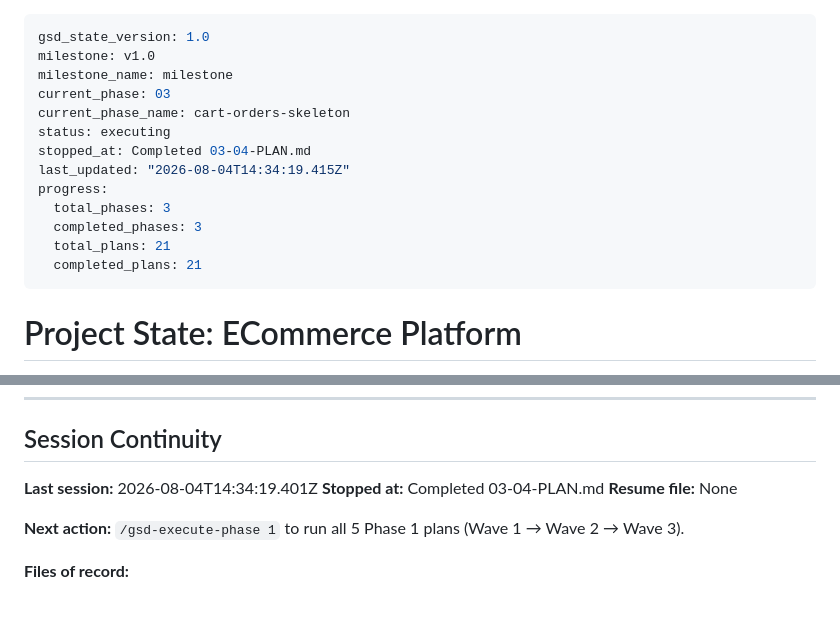
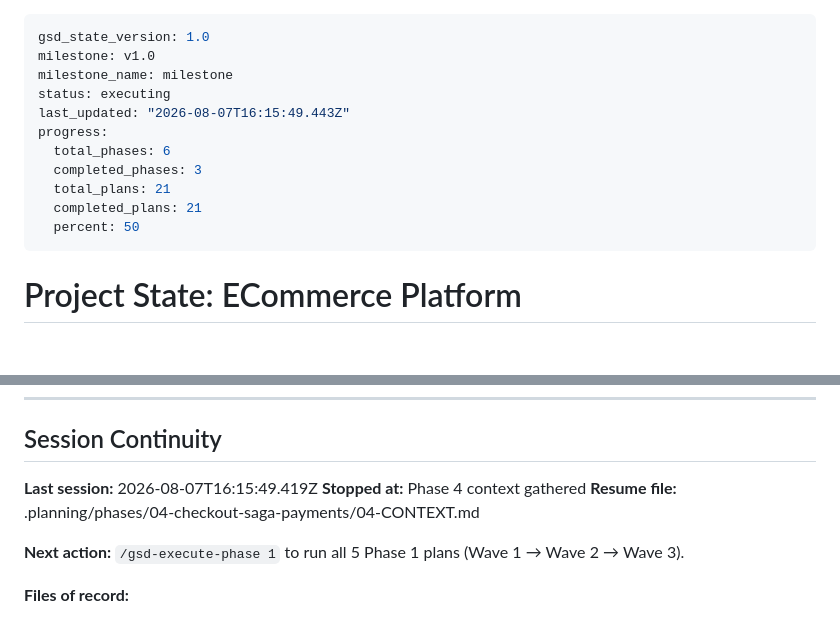
Before and after one commit to fanji-mukti/ecommerce-platform, a Markdown page: .planning/STATE.md, 2 parts joined by grey strips. Rendered like a GitHub page; blank space fills up the shorter version.

Commit message:
docs(state): record phase 4 context session

```diff
--- a/.planning/STATE.md
+++ b/.planning/STATE.md
@@ -2,16 +2,14 @@
 gsd_state_version: 1.0
 milestone: v1.0
 milestone_name: milestone
-current_phase: 03
-current_phase_name: cart-orders-skeleton
 status: executing
-stopped_at: Completed 03-04-PLAN.md
-last_updated: "2026-08-04T14:34:19.415Z"
+last_updated: "2026-08-07T16:15:49.443Z"
 progress:
-  total_phases: 3
+  total_phases: 6
   completed_phases: 3
   total_plans: 21
   completed_plans: 21
+  percent: 50
 ---
 
 # Project State: ECommerce Platform
@@ -123,9 +121,9 @@ Plan: 3 of 4
 
 ## Session Continuity
 
-**Last session:** 2026-08-04T14:34:19.401Z
-**Stopped at:** Completed 03-04-PLAN.md
-**Resume file:** None
+**Last session:** 2026-08-07T16:15:49.419Z
+**Stopped at:** Phase 4 context gathered
+**Resume file:** .planning/phases/04-checkout-saga-payments/04-CONTEXT.md
 
 **Next action:** `/gsd-execute-phase 1` to run all 5 Phase 1 plans (Wave 1 → Wave 2 → Wave 3).
 
```
